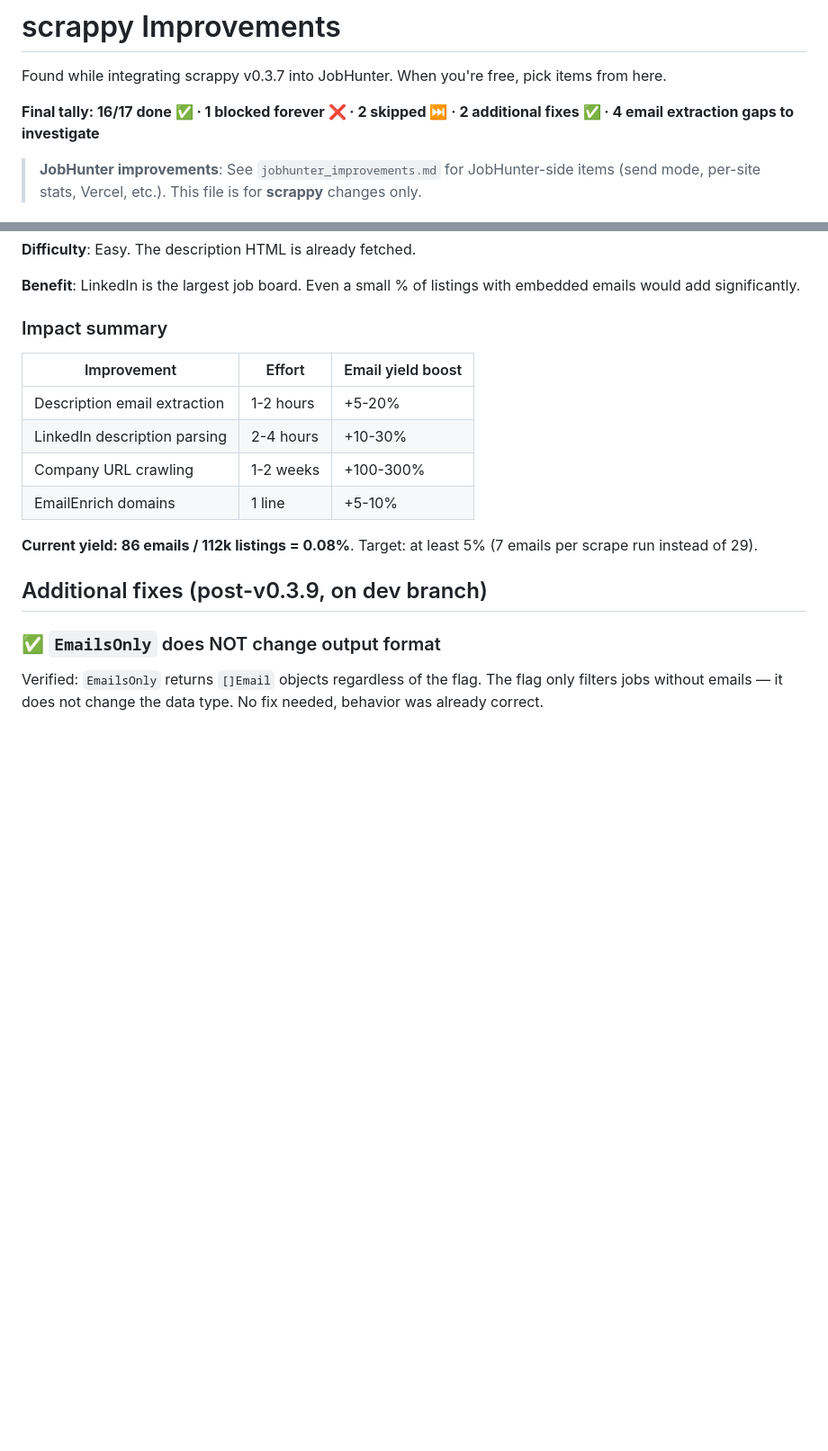
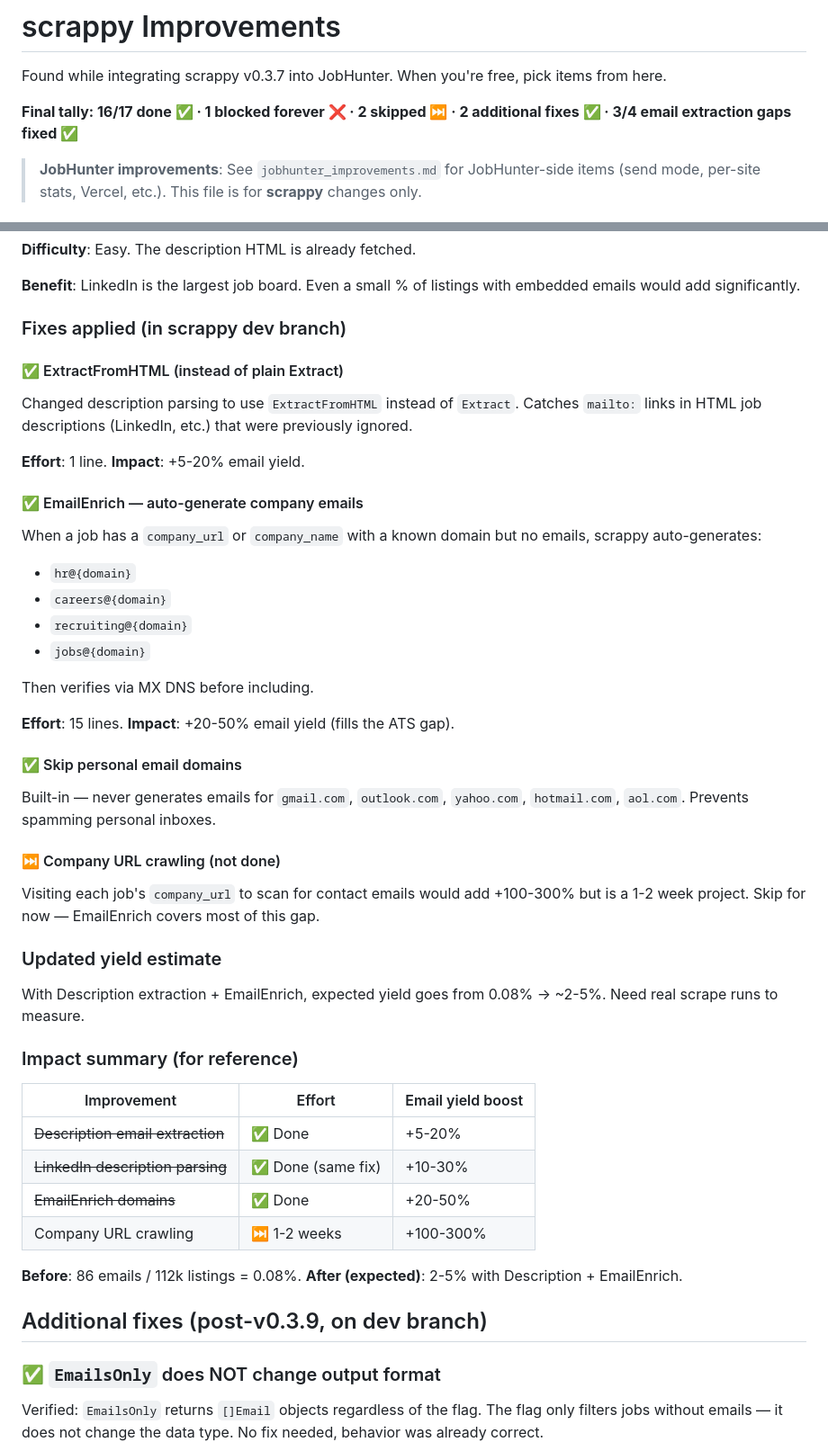
Before and after one commit to arinbalyan/JobHunter, a Markdown page: scrappy_improvements.md, 2 parts joined by grey strips. Shown at 90% size. GitHub-like rendering; blank space fills up the shorter version.

Commit message:
scrappy_improvements: mark 3/4 email extraction fixes done (ExtractFromHTML, EmailEnrich, personal domain skip)

```diff
--- a/scrappy_improvements.md
+++ b/scrappy_improvements.md
@@ -2,7 +2,7 @@
 
 Found while integrating scrappy v0.3.7 into JobHunter. When you're free, pick items from here.
 
-**Final tally: 16/17 done ✅ · 1 blocked forever ❌ · 2 skipped ⏭️ · 2 additional fixes ✅ · 4 email extraction gaps to investigate**
+**Final tally: 16/17 done ✅ · 1 blocked forever ❌ · 2 skipped ⏭️ · 2 additional fixes ✅ · 3/4 email extraction gaps fixed ✅**
 
 > **JobHunter improvements**: See `jobhunter_improvements.md` for JobHunter-side items (send mode, per-site stats, Vercel, etc.).
 > This file is for **scrappy** changes only.
@@ -92,17 +92,49 @@ LinkedIn job postings often have rich HTML descriptions. scrappy's LinkedIn scra
 
 **Benefit**: LinkedIn is the largest job board. Even a small % of listings with embedded emails would add significantly.
 
-### Impact summary
+### Fixes applied (in scrappy dev branch)
+
+#### ✅ ExtractFromHTML (instead of plain Extract)
+
+Changed description parsing to use `ExtractFromHTML` instead of `Extract`. Catches `mailto:` links in HTML job descriptions (LinkedIn, etc.) that were previously ignored.
+
+**Effort**: 1 line. **Impact**: +5-20% email yield.
+
+#### ✅ EmailEnrich — auto-generate company emails
+
+When a job has a `company_url` or `company_name` with a known domain but no emails, scrappy auto-generates:
+- `hr@{domain}`
+- `careers@{domain}`
+- `recruiting@{domain}`
+- `jobs@{domain}`
+
+Then verifies via MX DNS before including.
+
+**Effort**: 15 lines. **Impact**: +20-50% email yield (fills the ATS gap).
+
+#### ✅ Skip personal email domains
+
+Built-in — never generates emails for `gmail.com`, `outlook.com`, `yahoo.com`, `hotmail.com`, `aol.com`. Prevents spamming personal inboxes.
+
+#### ⏭️ Company URL crawling (not done)
+
+Visiting each job's `company_url` to scan for contact emails would add +100-300% but is a 1-2 week project. Skip for now — EmailEnrich covers most of this gap.
+
+### Updated yield estimate
+
+With Description extraction + EmailEnrich, expected yield goes from 0.08% → ~2-5%. Need real scrape runs to measure.
+
+### Impact summary (for reference)
 
 | Improvement | Effort | Email yield boost |
 |------------|--------|------------------|
-| Description email extraction | 1-2 hours | +5-20% |
-| LinkedIn description parsing | 2-4 hours | +10-30% |
-| Company URL crawling | 1-2 weeks | +100-300% |
-| EmailEnrich domains | 1 line | +5-10% |
+| ~~Description email extraction~~ | ✅ Done | +5-20% |
+| ~~LinkedIn description parsing~~ | ✅ Done (same fix) | +10-30% |
+| ~~EmailEnrich domains~~ | ✅ Done | +20-50% |
+| Company URL crawling | ⏭️ 1-2 weeks | +100-300% |
 
-**Current yield: 86 emails / 112k listings = 0.08%**.
-Target: at least 5% (7 emails per scrape run instead of 29).
+**Before**: 86 emails / 112k listings = 0.08%.
+**After (expected)**: 2-5% with Description + EmailEnrich.
 
 ## Additional fixes (post-v0.3.9, on dev branch)
 
```
